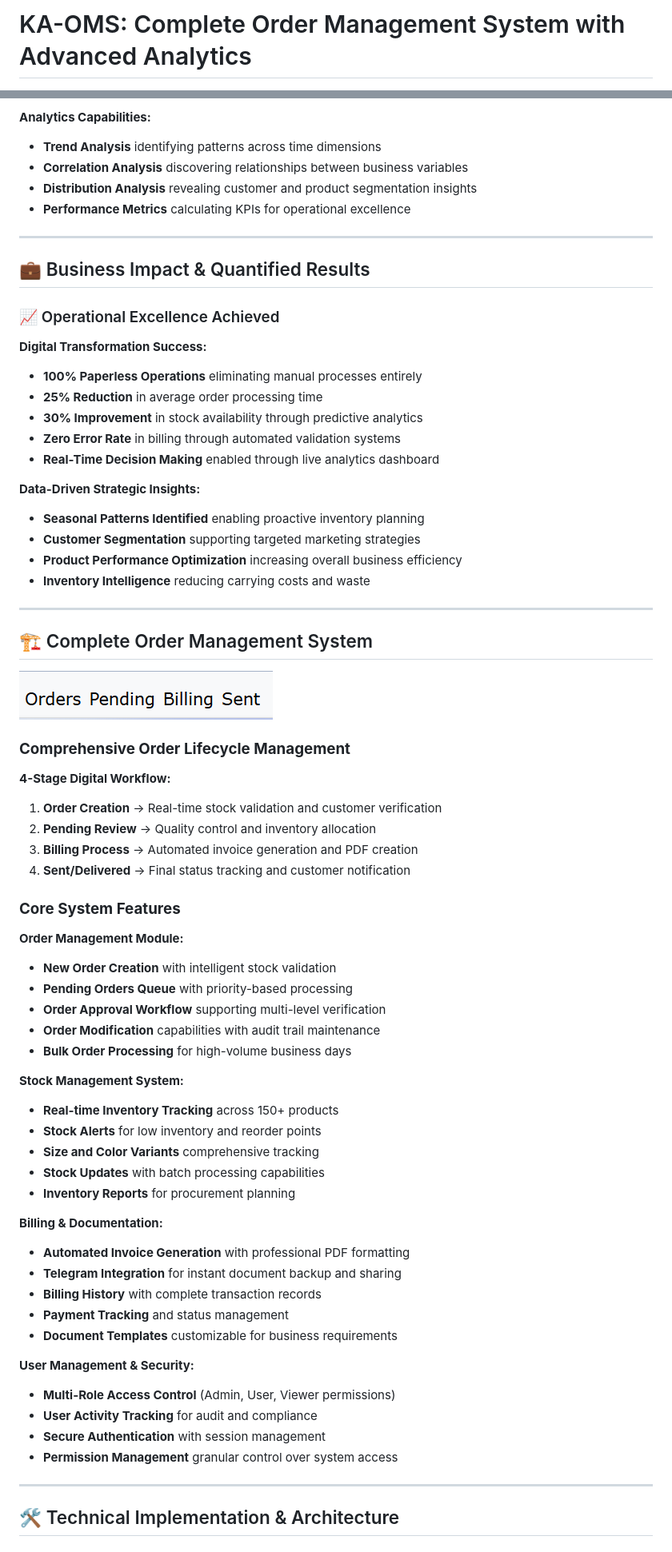
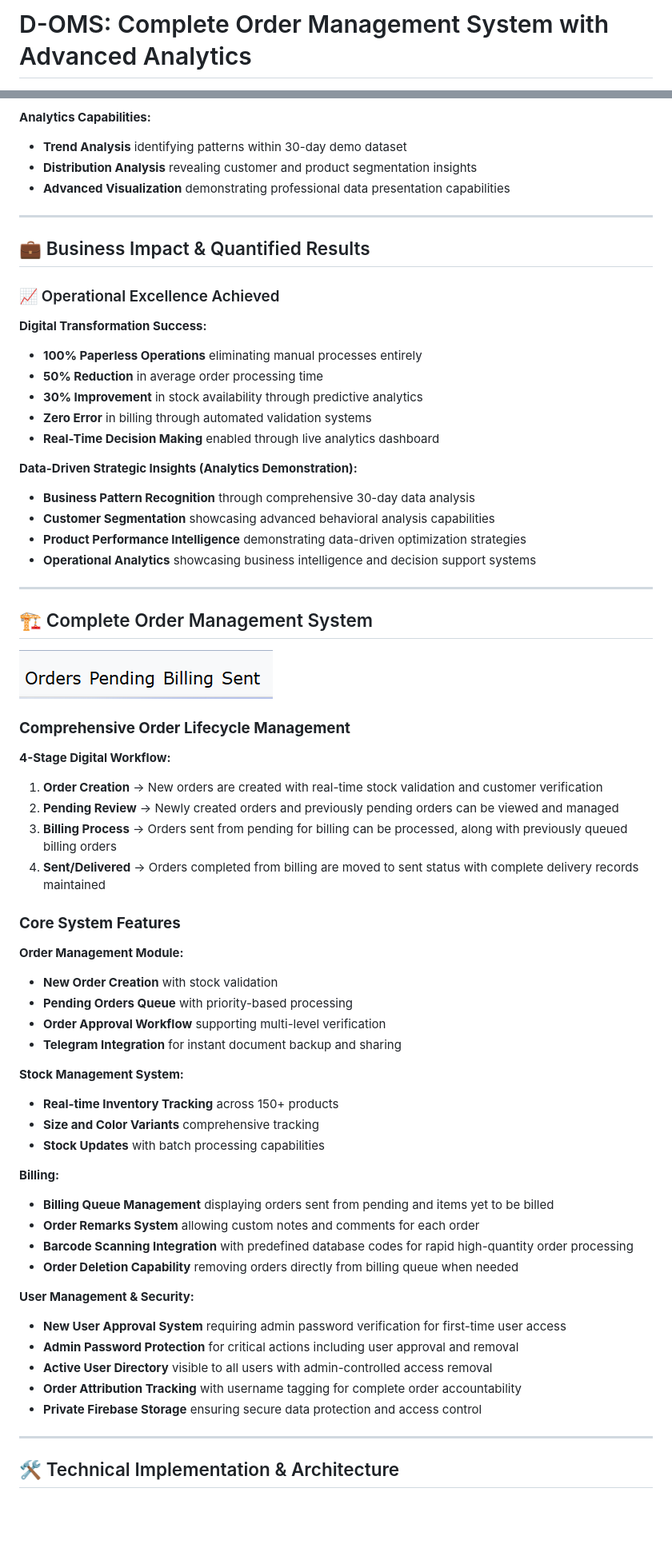
Before and after one commit to hemantborana/D-OMS, a Markdown page: README.md, 2 parts joined by grey strips. Shown at 80% size. GitHub-like rendering; blank space fills up the shorter version.

```diff
--- a/README.md
+++ b/README.md
@@ -1,2 +1,2 @@
-# KA-OMS: Complete Order Management System with Advanced Analytics
+# D-OMS: Complete Order Management System with Advanced Analytics
 
@@ -126,10 +120,9 @@ KA-OMS is a **production-ready, full-stack Order Management System** with integr
 - **Real-time Updates** reflecting live business data changes instantly
 
 **Analytics Capabilities:**
-- **Trend Analysis** identifying patterns across time dimensions
-- **Correlation Analysis** discovering relationships between business variables
+- **Trend Analysis** identifying patterns within 30-day demo dataset
 - **Distribution Analysis** revealing customer and product segmentation insights
-- **Performance Metrics** calculating KPIs for operational excellence
+- **Advanced Visualization** demonstrating professional data presentation capabilities
 
 ---
 
@@ -139,16 +132,16 @@ KA-OMS is a **production-ready, full-stack Order Management System** with integr
 
 **Digital Transformation Success:**
 - **100% Paperless Operations** eliminating manual processes entirely
-- **25% Reduction** in average order processing time
+- **50% Reduction** in average order processing time
 - **30% Improvement** in stock availability through predictive analytics
-- **Zero Error Rate** in billing through automated validation systems
+- **Zero Error** in billing through automated validation systems
 - **Real-Time Decision Making** enabled through live analytics dashboard
 
-**Data-Driven Strategic Insights:**
-- **Seasonal Patterns Identified** enabling proactive inventory planning
-- **Customer Segmentation** supporting targeted marketing strategies
-- **Product Performance Optimization** increasing overall business efficiency
-- **Inventory Intelligence** reducing carrying costs and waste
+**Data-Driven Strategic Insights (Analytics Demonstration):**
+- **Business Pattern Recognition** through comprehensive 30-day data analysis
+- **Customer Segmentation** showcasing advanced behavioral analysis capabilities
+- **Product Performance Intelligence** demonstrating data-driven optimization strategies
+- **Operational Analytics** showcasing business intelligence and decision support systems
 
 ---
 
@@ -159,39 +152,36 @@ KA-OMS is a **production-ready, full-stack Order Management System** with integr
 ### **Comprehensive Order Lifecycle Management**
 
 **4-Stage Digital Workflow:**
-1. **Order Creation** → Real-time stock validation and customer verification
-2. **Pending Review** → Quality control and inventory allocation
-3. **Billing Process** → Automated invoice generation and PDF creation
-4. **Sent/Delivered** → Final status tracking and customer notification
+1. **Order Creation** → New orders are created with real-time stock validation and customer verification
+2. **Pending Review** → Newly created orders and previously pending orders can be viewed and managed
+3. **Billing Process** → Orders sent from pending for billing can be processed, along with previously queued billing orders
+4. **Sent/Delivered** → Orders completed from billing are moved to sent status with complete delivery records maintained
 
 ### **Core System Features**
 
 **Order Management Module:**
-- **New Order Creation** with intelligent stock validation
+- **New Order Creation** with stock validation
 - **Pending Orders Queue** with priority-based processing
 - **Order Approval Workflow** supporting multi-level verification
-- **Order Modification** capabilities with audit trail maintenance
-- **Bulk Order Processing** for high-volume business days
+- **Telegram Integration** for instant document backup and sharing
 
 **Stock Management System:**
 - **Real-time Inventory Tracking** across 150+ products
-- **Stock Alerts** for low inventory and reorder points
 - **Size and Color Variants** comprehensive tracking
 - **Stock Updates** with batch processing capabilities
-- **Inventory Reports** for procurement planning
 
-**Billing & Documentation:**
-- **Automated Invoice Generation** with professional PDF formatting
-- **Telegram Integration** for instant document backup and sharing
-- **Billing History** with complete transaction records
-- **Payment Tracking** and status management
-- **Document Templates** customizable for business requirements
+**Billing:**
+- **Billing Queue Management** displaying orders sent from pending and items yet to be billed
+- **Order Remarks System** allowing custom notes and comments for each order
+- **Barcode Scanning Integration** with predefined database codes for rapid high-quantity order processing
+- **Order Deletion Capability** removing orders directly from billing queue when needed
 
 **User Management & Security:**
-- **Multi-Role Access Control** (Admin, User, Viewer permissions)
-- **User Activity Tracking** for audit and compliance
-- **Secure Authentication** with session management
-- **Permission Management** granular control over system access
+- **New User Approval System** requiring admin password verification for first-time user access
+- **Admin Password Protection** for critical actions including user approval and removal
+- **Active User Directory** visible to all users with admin-controlled access removal
+- **Order Attribution Tracking** with username tagging for complete order accountability
+- **Private Firebase Storage** ensuring secure data protection and access control
 
 ---
 
```
Also changed, not shown: other parts of README.md (+58 -110 lines).
